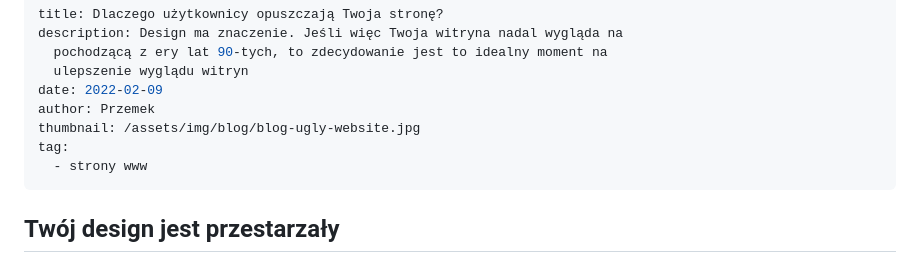
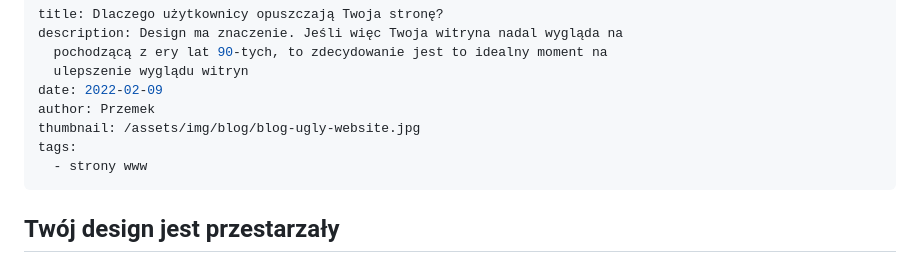
Before and after one commit to PrzemekMiros/portfolio_old, a Markdown page: src/blog/dlaczego-użytkownicy-opuszczają-twoja-stronę.md, the part around the change. Drawn GitHub-style.

```diff
--- a/src/blog/dlaczego-użytkownicy-opuszczają-twoja-stronę.md
+++ b/src/blog/dlaczego-użytkownicy-opuszczają-twoja-stronę.md
@@ -6,7 +6,7 @@ description: Design ma znaczenie. Jeśli więc Twoja witryna nadal wygląda na
 date: 2022-02-09
 author: Przemek
 thumbnail: /assets/img/blog/blog-ugly-website.jpg
-tag:
+tags:
   - strony www
 ---
 ## Twój design jest przestarzały
```
